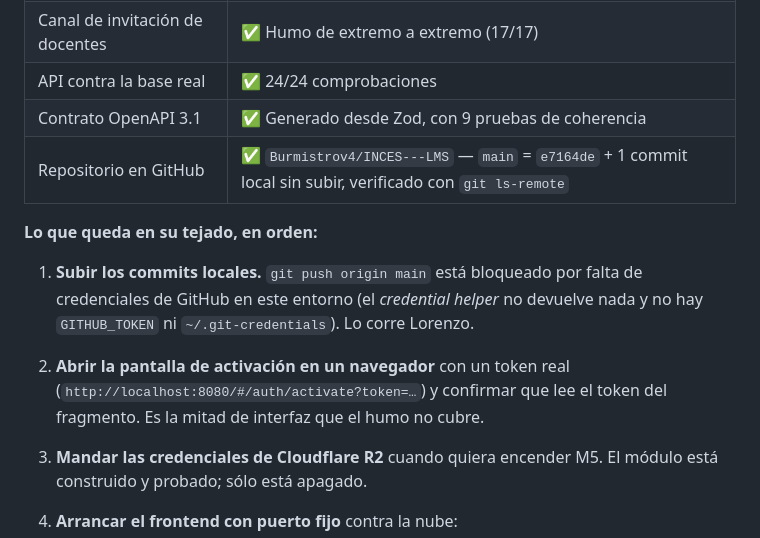
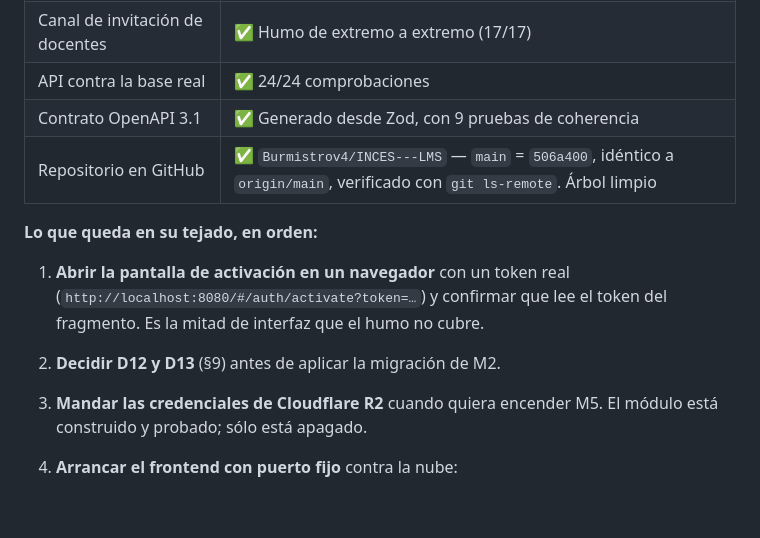
Before and after one commit to Burmistrov4/INCES---LMS, a Markdown page: ESTADO_DEL_SISTEMA.md, the part around the change. Rendered like a GitHub page; blank space fills up the shorter version.

```diff
--- a/ESTADO_DEL_SISTEMA.md
+++ b/ESTADO_DEL_SISTEMA.md
@@ -842,16 +842,14 @@ El JWT resultante lo firma GoTrue con el secreto del proyecto, así que ejercita
 | Canal de invitación de docentes | ✅ Humo de extremo a extremo (17/17) |
 | API contra la base real | ✅ 24/24 comprobaciones |
 | Contrato OpenAPI 3.1 | ✅ Generado desde Zod, con 9 pruebas de coherencia |
-| Repositorio en GitHub | ✅ `Burmistrov4/INCES---LMS` — `main` = `e7164de` + 1 commit local sin subir, verificado con `git ls-remote` |
+| Repositorio en GitHub | ✅ `Burmistrov4/INCES---LMS` — `main` = `506a400`, idéntico a `origin/main`, verificado con `git ls-remote`. Árbol limpio |
 
 **Lo que queda en su tejado, en orden:**
 
-1. **Subir los commits locales.** `git push origin main` está bloqueado por falta
-   de credenciales de GitHub en este entorno (el *credential helper* no devuelve
-   nada y no hay `GITHUB_TOKEN` ni `~/.git-credentials`). Lo corre Lorenzo.
-2. **Abrir la pantalla de activación en un navegador** con un token real
+1. **Abrir la pantalla de activación en un navegador** con un token real
    (`http://localhost:8080/#/auth/activate?token=…`) y confirmar que lee el token
    del fragmento. Es la mitad de interfaz que el humo no cubre.
+2. **Decidir D12 y D13** (§9) antes de aplicar la migración de M2.
 3. **Mandar las credenciales de Cloudflare R2** cuando quiera encender M5. El
    módulo está construido y probado; sólo está apagado.
 4. **Arrancar el frontend con puerto fijo** contra la nube:
```
Also changed, not shown: HANDOVER.md (+45 -25 lines).
